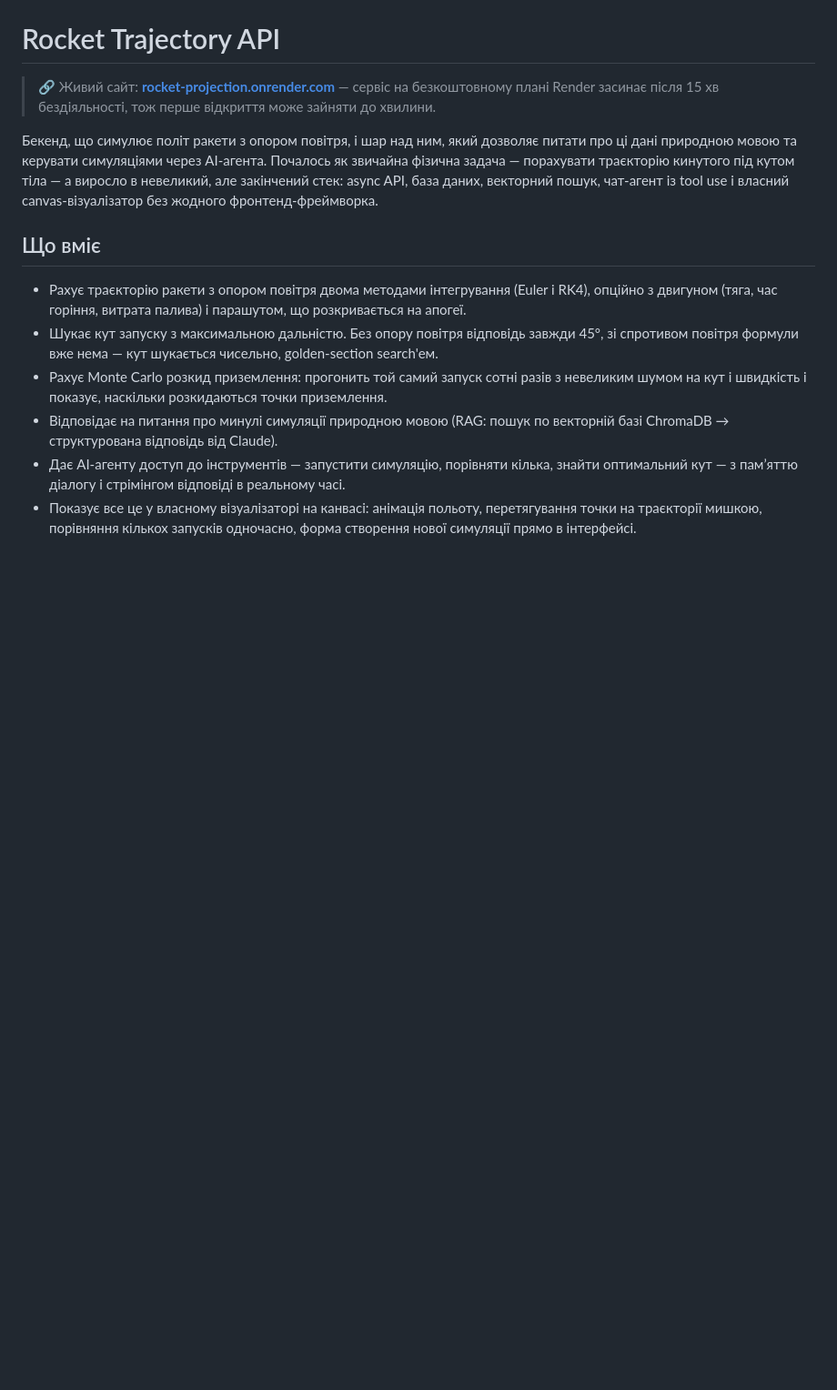
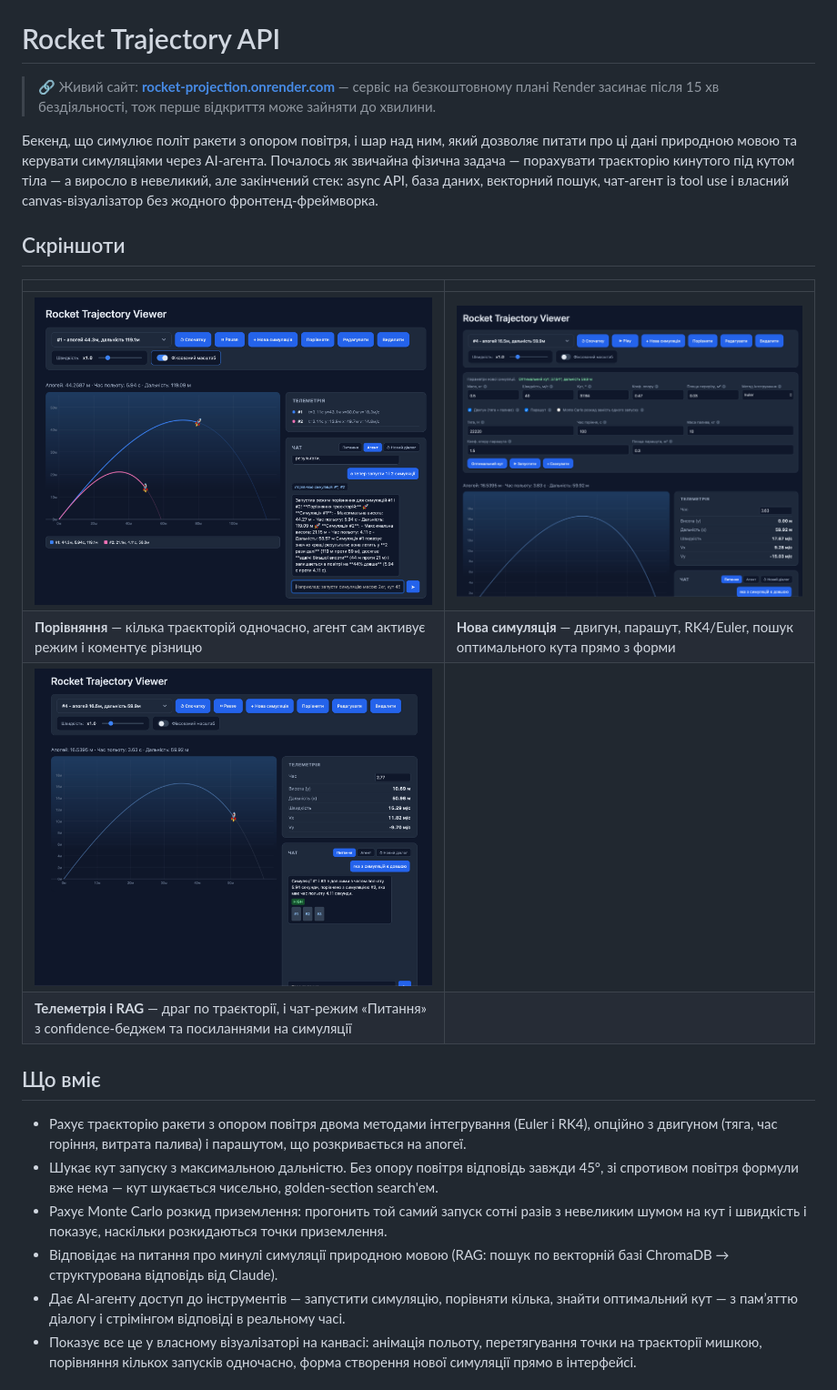
Before and after one commit to DAROLEND/Rocket_Projection, a Markdown page: README.md, the part around the change. Shown at 91% size. Drawn GitHub-style; pictures changed too: static/images/preview/ask.png (added), static/images/preview/compare.png (added), static/images/preview/create-form.png (added); blank space fills up the shorter version.

Commit message:
README: add screenshots of the live visualizer
Three screenshots from the deployed site: compare mode with the agent
commenting on the difference, the create-simulation form (engine,
parachute, optimal-angle search), and the Ask chat mode with a
confidence badge. Replaces the long-standing TODO placeholder — the
canvas visualizer was the part of this project with zero visual
representation in the README until now.

Co-Authored-By: Claude Sonnet 5 <noreply@anthropic.com>

```diff
--- a/README.md
+++ b/README.md
@@ -4,7 +4,14 @@
 
 Бекенд, що симулює політ ракети з опором повітря, і шар над ним, який дозволяє питати про ці дані природною мовою та керувати симуляціями через AI-агента. Почалось як звичайна фізична задача — порахувати траєкторію кинутого під кутом тіла — а виросло в невеликий, але закінчений стек: async API, база даних, векторний пошук, чат-агент із tool use і власний canvas-візуалізатор без жодного фронтенд-фреймворка.
 
-<!-- TODO: сюди скріншот або GIF з /static/index.html — canvas-анімація ракети + чат. Найкраща частина проєкту зараз ніяк не показана в README. -->
+## Скріншоти
+
+| | |
+|---|---|
+| ![Порівняння симуляцій + агент](static/images/preview/compare.png) | ![Форма створення: двигун, парашут, оптимальний кут](static/images/preview/create-form.png) |
+| **Порівняння** — кілька траєкторій одночасно, агент сам активує режим і коментує різницю | **Нова симуляція** — двигун, парашут, RK4/Euler, пошук оптимального кута прямо з форми |
+| ![Телеметрія + RAG-питання](static/images/preview/ask.png) | |
+| **Телеметрія і RAG** — драг по траєкторії, і чат-режим «Питання» з confidence-беджем та посиланнями на симуляції | |
 
 ## Що вміє
 
```
